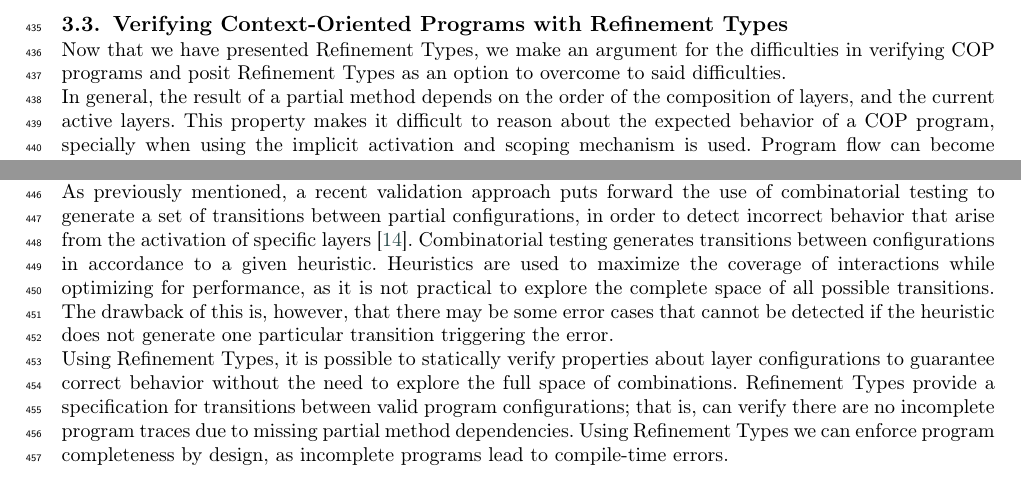
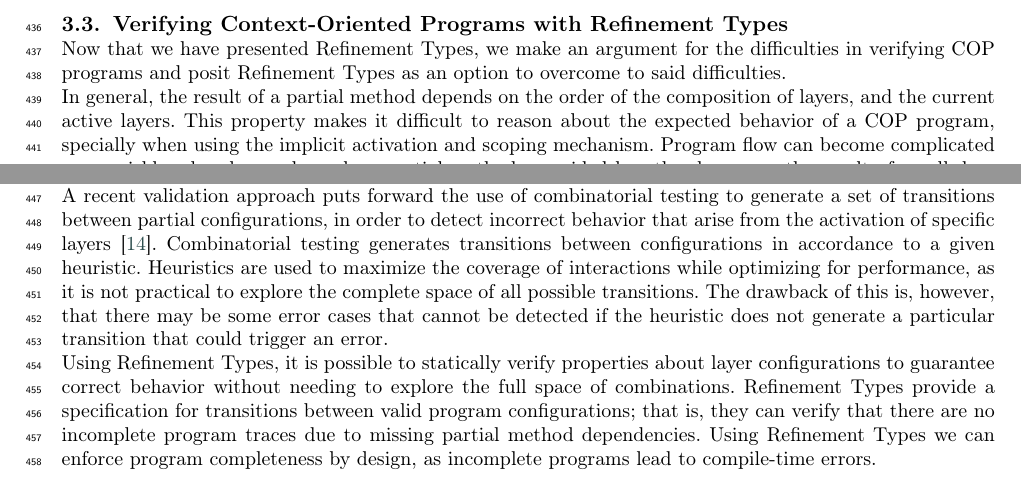
Before and after one commit to ncardozo/adaptation_verification_refinements, a LaTeX paper (main.tex, which reads content/state-of-the-art.tex): two parts of pages 11 and 12 of 29, joined at a grey line, cut so that both start at the same text. Compiled offline with pdfLaTeX; a LaTeX package or settings file that is missing is left out.

Commit message:
Add suggestions to the State of the Art section

```diff
--- a/content/state-of-the-art.tex
+++ b/content/state-of-the-art.tex
@@ -415,26 +415,26 @@ Now that we have presented Refinement Types, we make an argument for the difficu
 
 In general, the result of a partial method depends on the order of the composition of layers, and the
 current active layers. This property makes it difficult to reason about the expected behavior of a
-\ac{COP} program, specially when using the implicit activation and scoping mechanism is used.
+\ac{COP} program, specially when using the implicit activation and scoping mechanism.
 Program flow can become complicated very quickly when layers depend on partial methods provided
-by other layers, as the result of a call does not only depend on the activation conditions of the partial
-method called, but also on the activations of all other layers. The problem is finding  a way of
+by other layers, as the result of a call does not only depend on the activation conditions of the
+method being called, but also on the activations of all the other layers. The problem is finding  a way of
 validating that the observed behavior is as expected for all possible interactions and activation
 configurations. In practice, the space of possible layer combinations is exponential, making such
 approach unfeasible.
 
-As previously mentioned, a recent validation approach puts forward the use of combinatorial testing to
+A recent validation approach puts forward the use of combinatorial testing to
 generate a set of transitions between partial configurations, in order to detect incorrect behavior that
 arise from the activation of specific layers~\cite{martou24}. Combinatorial testing generates transitions
 between configurations in accordance to a given heuristic. Heuristics are used to maximize the
 coverage of interactions while optimizing for performance, as it is not practical to explore the complete
 space of all possible transitions. The drawback of this is, however, that there may be some error cases
-that cannot be detected if the heuristic does not generate one particular transition triggering the error.
+that cannot be detected if the heuristic does not generate a particular transition that could trigger an error.
 
 Using Refinement Types, it is possible to statically verify properties about layer configurations to
-guarantee correct behavior without the need to explore the full space of combinations.
+guarantee correct behavior without needing to explore the full space of combinations.
 Refinement Types provide a specification for transitions between valid program configurations; that is,
-can verify there are no incomplete program traces due to missing partial method dependencies. Using
+they can verify that there are no incomplete program traces due to missing partial method dependencies. Using
 Refinement Types we can enforce program completeness by design, as incomplete programs lead to
 compile-time errors.
 
```
Also changed, not shown: content/state-of-the-art.tex (10 more changed lines).
